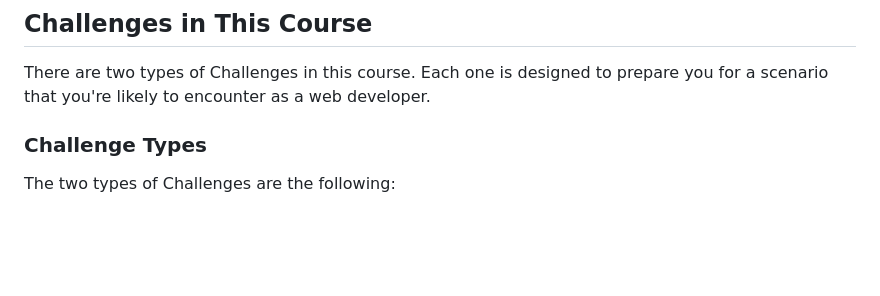
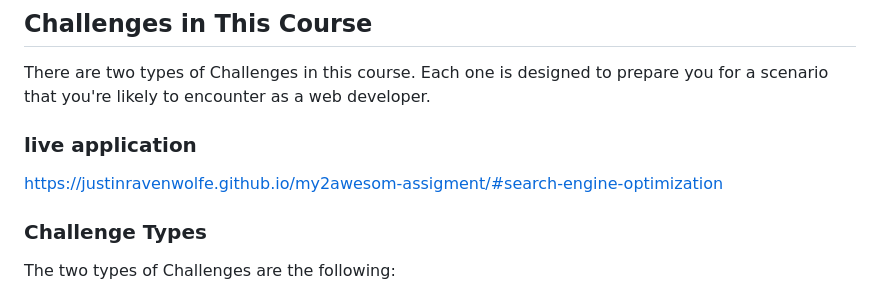
Before and after one commit to justinravenwolfe/challenge-2-homework, a Markdown page: README.md, the part around the change. GitHub-like rendering; blank space fills up the shorter version.

Commit message:
update readme
we added a live link

```diff
--- a/README.md
+++ b/README.md
@@ -3,6 +3,8 @@
 ## Challenges in This Course
 
 There are two types of Challenges in this course. Each one is designed to prepare you for a scenario that you're likely to encounter as a web developer.
+### live application
+https://justinravenwolfe.github.io/my2awesom-assigment/#search-engine-optimization
 
 ### Challenge Types
 
```
